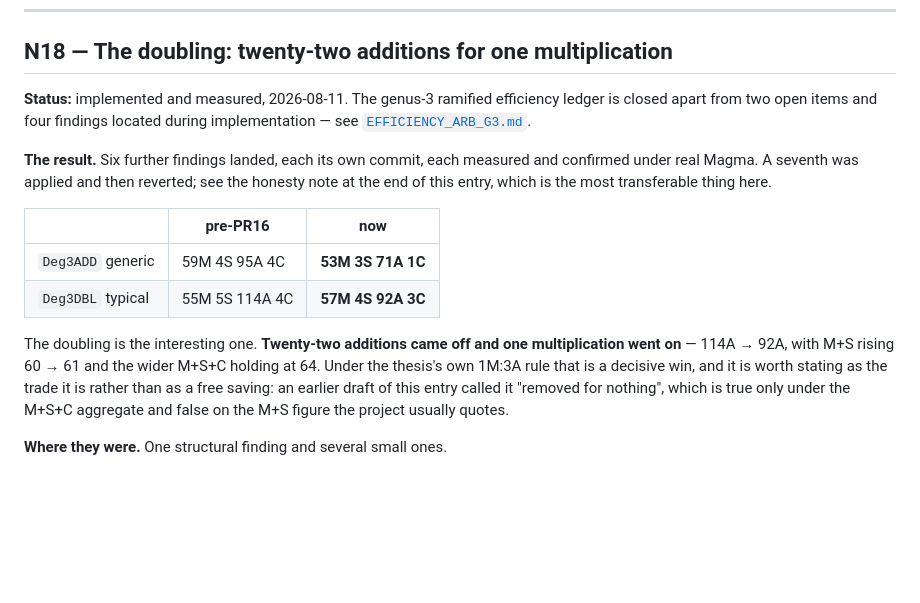
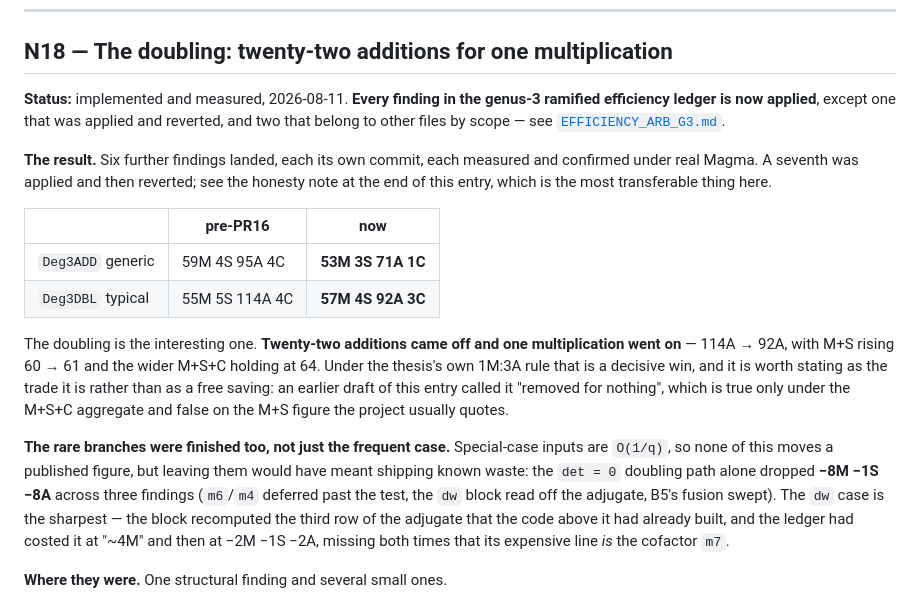
Before and after one commit to salindne/divisorArithmetic, a Markdown page: NEW_WORK.md, the part around the change. GitHub-like rendering; blank space fills up the shorter version.

```diff
--- a/NEW_WORK.md
+++ b/NEW_WORK.md
@@ -869,9 +869,10 @@ Neither is visible in a count; both are visible in a liveness analysis.
 
 ## N18 — The doubling: twenty-two additions for one multiplication
 
-**Status:** implemented and measured, 2026-08-11. The genus-3 ramified efficiency
-ledger is closed apart from two open items and four findings located during
-implementation — see [`EFFICIENCY_ARB_G3.md`](EFFICIENCY_ARB_G3.md).
+**Status:** implemented and measured, 2026-08-11. **Every finding in the genus-3
+ramified efficiency ledger is now applied**, except one that was applied and
+reverted, and two that belong to other files by scope — see
+[`EFFICIENCY_ARB_G3.md`](EFFICIENCY_ARB_G3.md).
 
 **The result.** Six further findings landed, each its own commit, each measured and
 confirmed under real Magma. A seventh was applied and then reverted; see the
@@ -888,6 +889,15 @@ M+S+C holding at 64. Under the thesis's own 1M:3A rule that is a decisive win, a
 it is worth stating as the trade it is rather than as a free saving: an earlier
 draft of this entry called it "removed for nothing", which is true only under the
 M+S+C aggregate and false on the M+S figure the project usually quotes.
+
+**The rare branches were finished too, not just the frequent case.** Special-case
+inputs are `O(1/q)`, so none of this moves a published figure, but leaving them
+would have meant shipping known waste: the `det = 0` doubling path alone dropped
+**−8M −1S −8A** across three findings (`m6`/`m4` deferred past the test, the `dw`
+block read off the adjugate, B5's fusion swept). The `dw` case is the sharpest —
+the block recomputed the third row of the adjugate that the code above it had
+already built, and the ledger had costed it at "~4M" and then at −2M −1S −2A,
+missing both times that its expensive line *is* the cofactor `m7`.
 
 **Where they were.** One structural finding and several small ones.
 
```
Also changed, not shown: EFFICIENCY_ARB_G3.md (+33 -34 lines).
